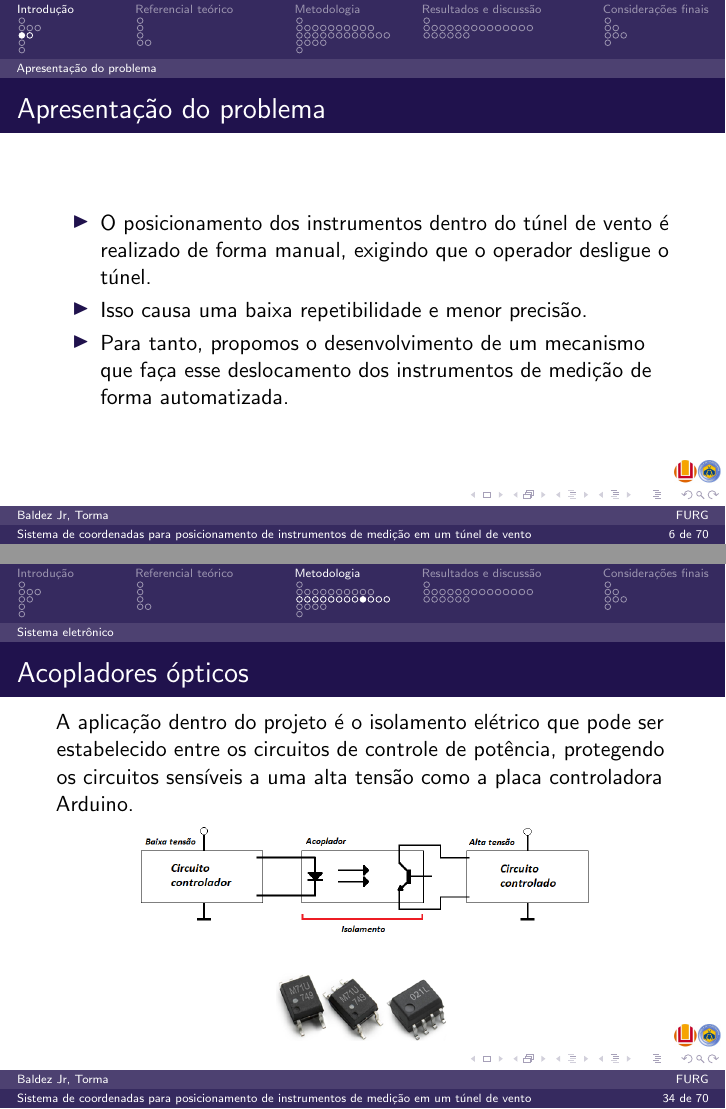
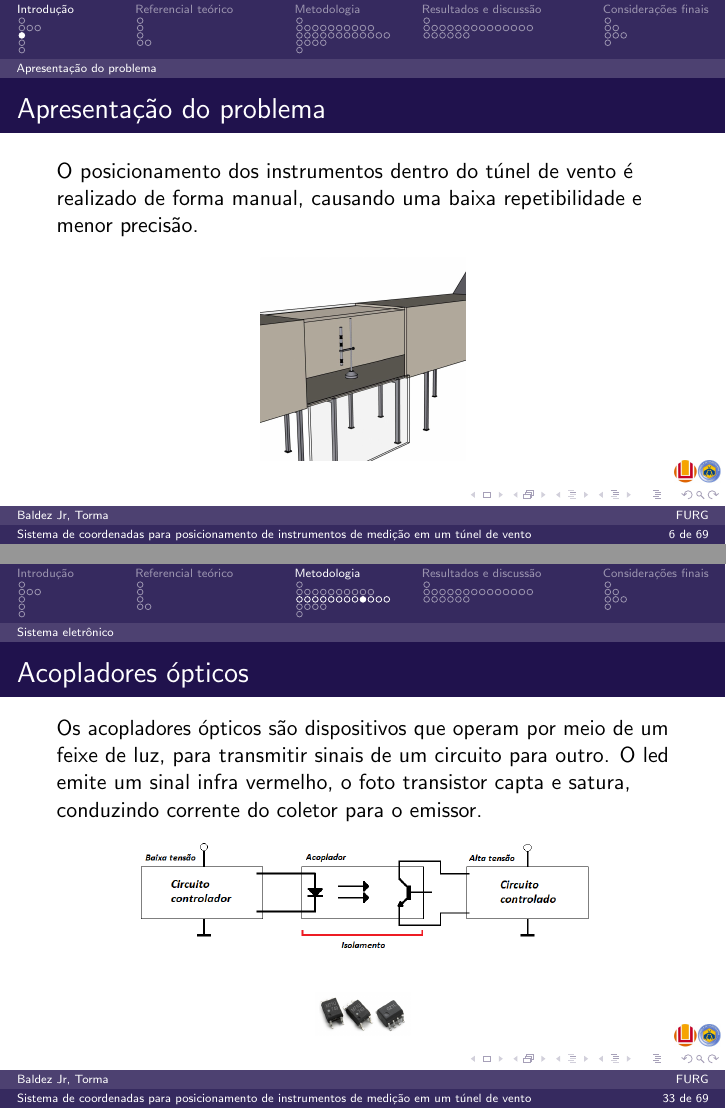
Before and after one commit to abaldezjr/apresentacao-tcc, LaTeX slides (main.tex, which reads slides/acopladoresopticos.tex, slides/apresentacaodoproblema.tex): pages 7 and 35 of 71 before the commit and pages 7 and 34 of 70 after it, joined at a grey line. Compiled offline with pdfLaTeX.

Commit message:
Atualizando slides

```diff
--- a/slides/acopladoresopticos.tex
+++ b/slides/acopladoresopticos.tex
@@ -4,7 +4,10 @@
 \begin{frame}
 \frametitle{Acopladores ópticos}
 
-A aplicação dentro do projeto é o isolamento elétrico que pode ser estabelecido entre os circuitos de controle de potência, protegendo os circuitos sensíveis a uma alta tensão como a placa controladora Arduino.
+Os acopladores ópticos são dispositivos que operam por meio de um feixe de luz,
+para transmitir sinais de um circuito para outro.
+O led emite um sinal infra vermelho, o foto transistor capta e satura,
+conduzindo corrente do coletor para o emissor.
 
 \begin{figure}
 \centering
@@ -13,7 +16,7 @@ A aplicação dentro do projeto é o isolamento elétrico que pode ser estabelec
 
 \begin{figure}
 \centering
-\includegraphics[scale = 0.4]{figuras/fotoacoplador}
+\includegraphics[scale = 0.2]{figuras/fotoacoplador}
 \end{figure}
 
 \end{frame}
--- a/slides/apresentacaodoproblema.tex
+++ b/slides/apresentacaodoproblema.tex
@@ -1,19 +1,21 @@
 \subsection{Apresentação do problema}
 
 %SLIDE DE APRESENTAÇÃO DO PROBLEMA
-\begin{frame}
-\frametitle{Apresentação do problema}
-\begin{itemize}
-    \item O posicionamento dos instrumentos dentro do túnel de vento é realizado de forma manual, exigindo que o operador desligue o túnel.
-    \item Isso causa uma baixa repetibilidade e menor precisão.
-    \item Para tanto, propomos o desenvolvimento de um mecanismo que faça esse deslocamento dos instrumentos de medição de forma automatizada.
-\end{itemize}
-\end{frame}
+%\begin{frame}
+%\frametitle{Apresentação do problema}
+%\begin{itemize}
+%    \item De forma manual
+%    \item Baixa repetibilidade
+%    \item Menor precisão
+%\end{itemize}
+%\end{frame}
 
 \begin{frame}
     \frametitle{Apresentação do problema}
-        \begin{figure}
+    O posicionamento dos instrumentos dentro do túnel de vento é realizado de forma manual,
+    causando uma baixa repetibilidade e menor precisão.
+    \begin{figure}
         \centering
-        \includegraphics[scale = 0.15]{figuras/sisantigozoom}
-        \end{figure}
+        \includegraphics[scale = 0.1]{figuras/sisantigozoom}
+    \end{figure}
 \end{frame}
```
Also changed, not shown: slides/estrutura.tex (+31 -32 lines).
